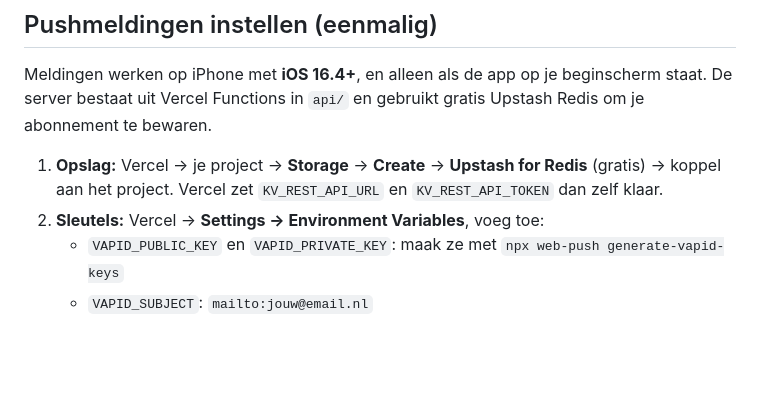
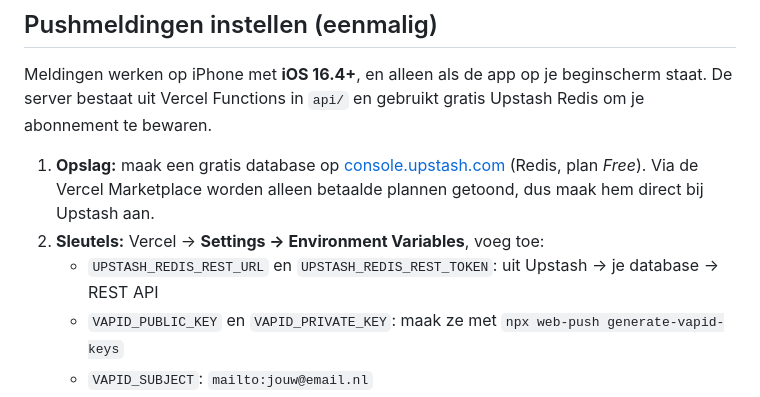
Before and after one commit to Michelvanderput/Rewired, a Markdown page: README.md, the part around the change. Rendered like a GitHub page; blank space fills up the shorter version.

Commit message:
README: set up Upstash directly (free plan)
Co-Authored-By: Claude Opus 5.5 <noreply@anthropic.com>
Claude-Session: https://claude.ai/code/session_01EVvhUygApWAQ1CkjUeEsAW

```diff
--- a/README.md
+++ b/README.md
@@ -41,9 +41,10 @@ Lokaal testen: `python3 -m http.server 8080` en open `http://localhost:8080`.
 Meldingen werken op iPhone met **iOS 16.4+**, en alleen als de app op je beginscherm staat.
 De server bestaat uit Vercel Functions in `api/` en gebruikt gratis Upstash Redis om je abonnement te bewaren.
 
-1. **Opslag:** Vercel → je project → **Storage** → **Create** → **Upstash for Redis** (gratis) → koppel aan het project.
-   Vercel zet `KV_REST_API_URL` en `KV_REST_API_TOKEN` dan zelf klaar.
+1. **Opslag:** maak een gratis database op [console.upstash.com](https://console.upstash.com) (Redis, plan *Free*).
+   Via de Vercel Marketplace worden alleen betaalde plannen getoond, dus maak hem direct bij Upstash aan.
 2. **Sleutels:** Vercel → **Settings → Environment Variables**, voeg toe:
+   - `UPSTASH_REDIS_REST_URL` en `UPSTASH_REDIS_REST_TOKEN`: uit Upstash → je database → REST API
    - `VAPID_PUBLIC_KEY` en `VAPID_PRIVATE_KEY`: maak ze met `npx web-push generate-vapid-keys`
    - `VAPID_SUBJECT`: `mailto:jouw@email.nl`
    - `CRON_SECRET`: een lange willekeurige tekst
```
